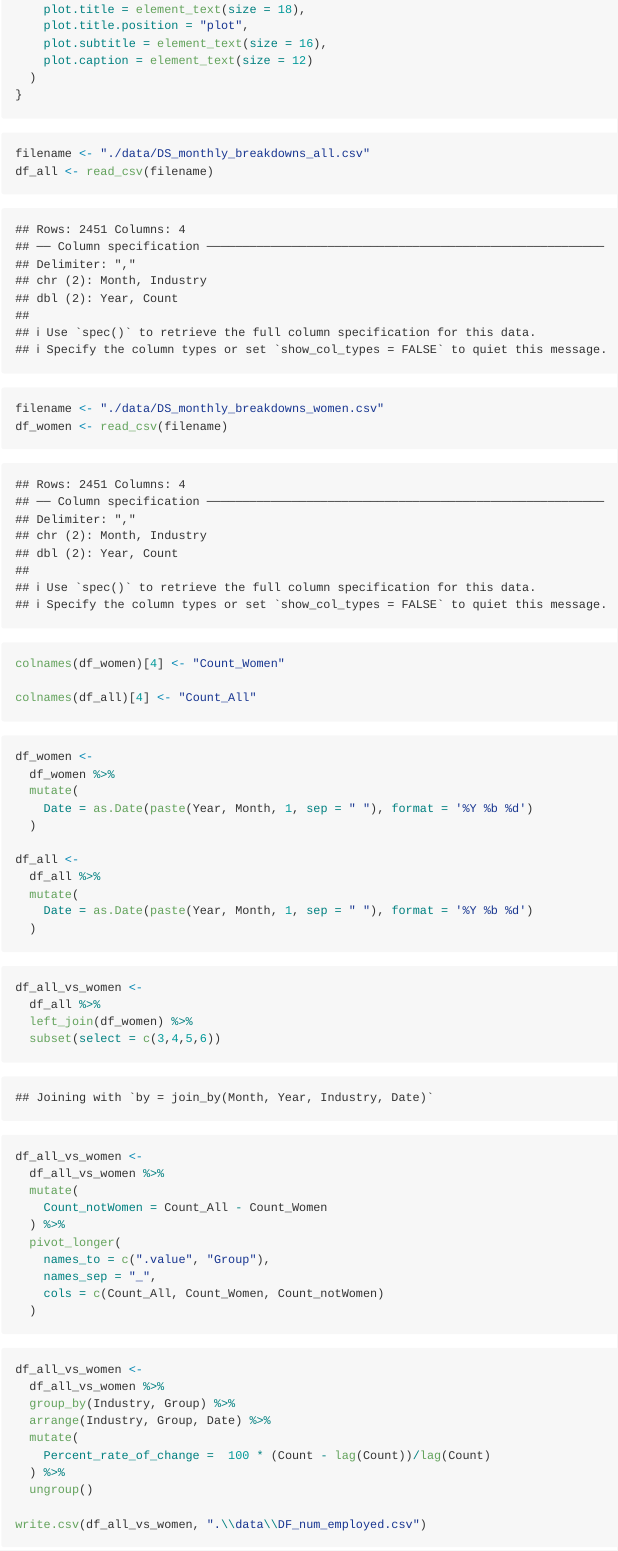
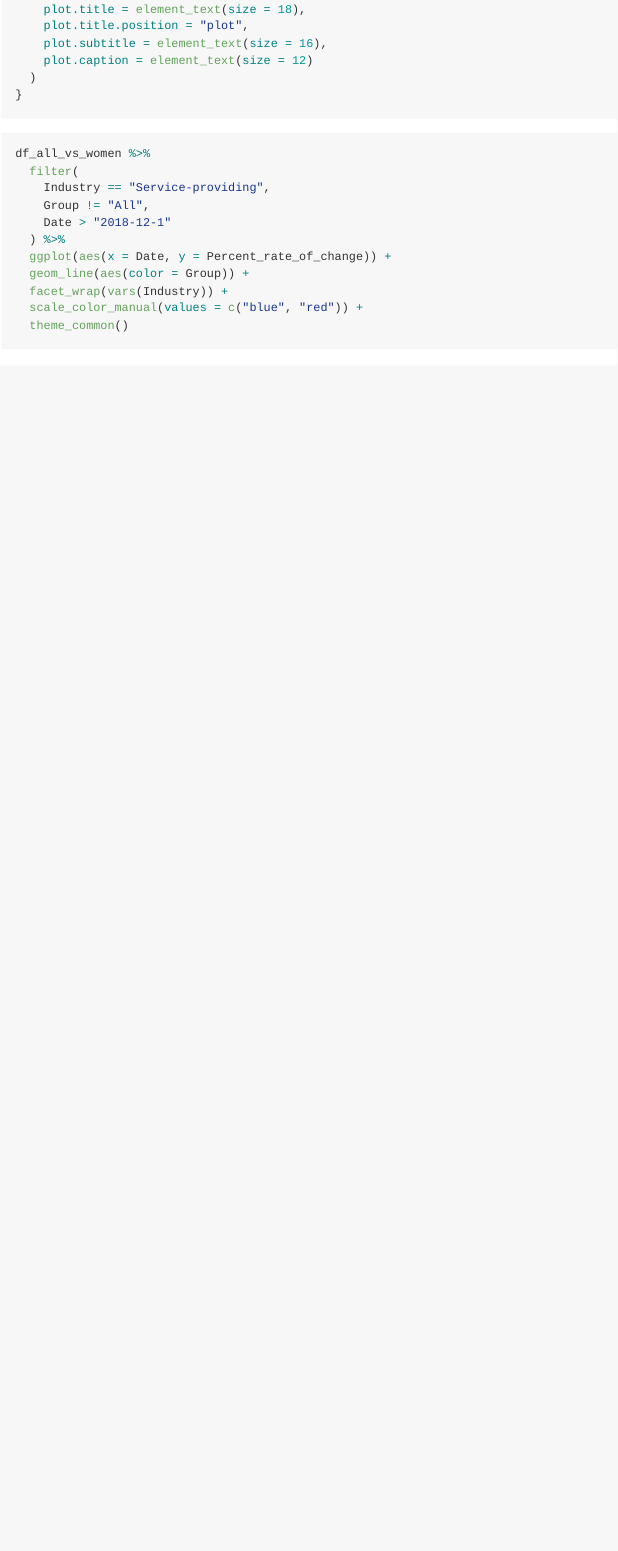
Before and after one commit to jellyyams/DS-Team-Beta, an R Markdown document (Project1.Rmd): the page in a window 1100 px wide, from 4010 px down. Rendered offline with R 4.5, knitr and Pandoc, with nearby package versions; some code elsewhere in the file could not run offline.

Commit message:
Removed data manip from main project file

````diff
--- a/Project1.Rmd
+++ b/Project1.Rmd
@@ -101,70 +101,6 @@ theme_common <- function() {
 }
 ```
 
-```{r}
-filename <- "./data/DS_monthly_breakdowns_all.csv"
-df_all <- read_csv(filename)
-
-filename <- "./data/DS_monthly_breakdowns_women.csv"
-df_women <- read_csv(filename)
-```
-
-```{r}
-colnames(df_women)[4] <- "Count_Women"
-
-colnames(df_all)[4] <- "Count_All"
-
-```
-
-
-```{r}
-df_women <-
-  df_women %>%
-  mutate(
-    Date = as.Date(paste(Year, Month, 1, sep = " "), format = '%Y %b %d')
-  )
-
-df_all <-
-  df_all %>%
-  mutate(
-    Date = as.Date(paste(Year, Month, 1, sep = " "), format = '%Y %b %d')
-  )
-```
-
-
-```{r}
-df_all_vs_women <-
-  df_all %>%
-  left_join(df_women) %>%
-  subset(select = c(3,4,5,6))
-```
-
-```{r}
-df_all_vs_women <-
-  df_all_vs_women %>%
-  mutate(
-    Count_notWomen = Count_All - Count_Women
-  ) %>%
-  pivot_longer(
-    names_to = c(".value", "Group"),
-    names_sep = "_",
-    cols = c(Count_All, Count_Women, Count_notWomen)
-  )
-```
-
-
-```{r}
-df_all_vs_women <-
-  df_all_vs_women %>%
-  group_by(Industry, Group) %>%
-  arrange(Industry, Group, Date) %>%
-  mutate(
-    Percent_rate_of_change =  100 * (Count - lag(Count))/lag(Count)
-  ) %>%
-  ungroup()
-
-write.csv(df_all_vs_women, ".\\data\\DF_num_employed.csv")
-```
 
 ```{r}
 df_all_vs_women %>%
````
